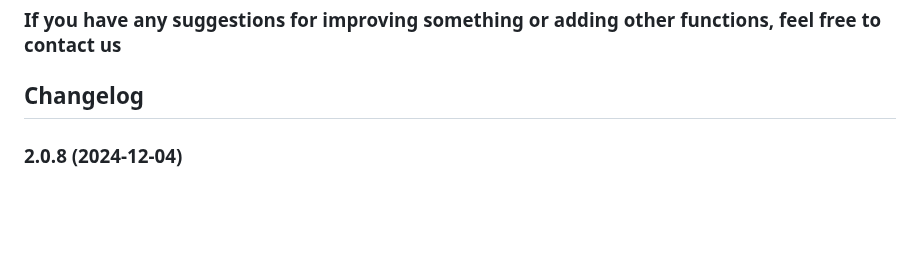
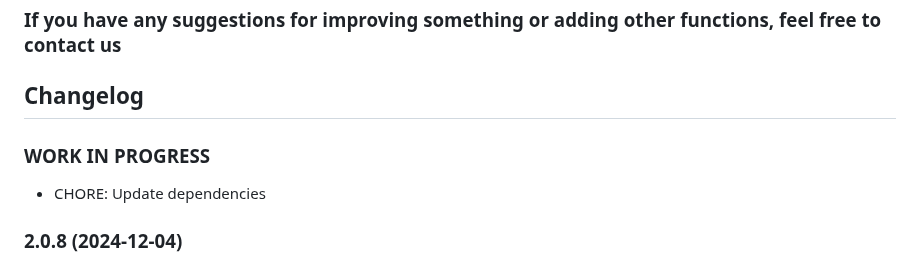
Before and after one commit to MiRo1310/ioBroker.alexa-timer-vis, a Markdown page: README.md, the part around the change. Drawn GitHub-style; blank space fills up the shorter version.

Commit message:
FEAT: Update dependencies

```diff
--- a/README.md
+++ b/README.md
@@ -64,6 +64,10 @@ to make them visible in the Vis. So you have a better overview if you have sever
 	Placeholder for the next version (at the beginning of the line):
 	### **WORK IN PROGRESS**
 -->
+
+### **WORK IN PROGRESS**
+
+- CHORE: Update dependencies
 
 ### 2.0.8 (2024-12-04)
 
```
